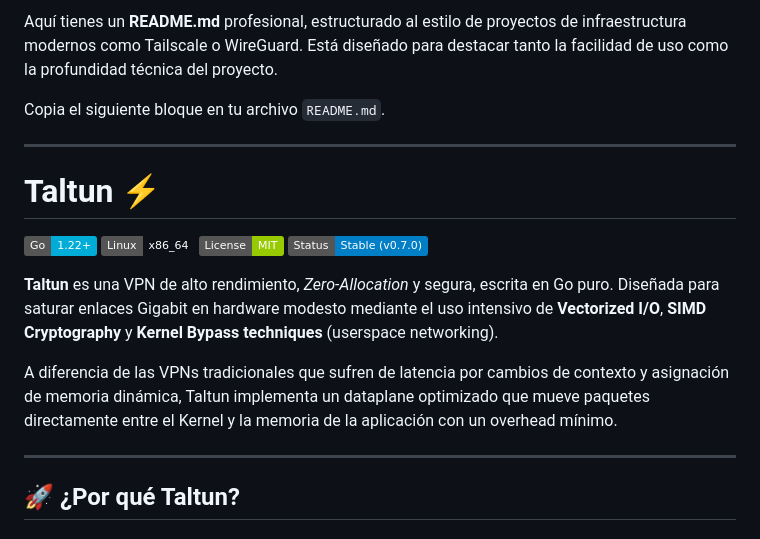
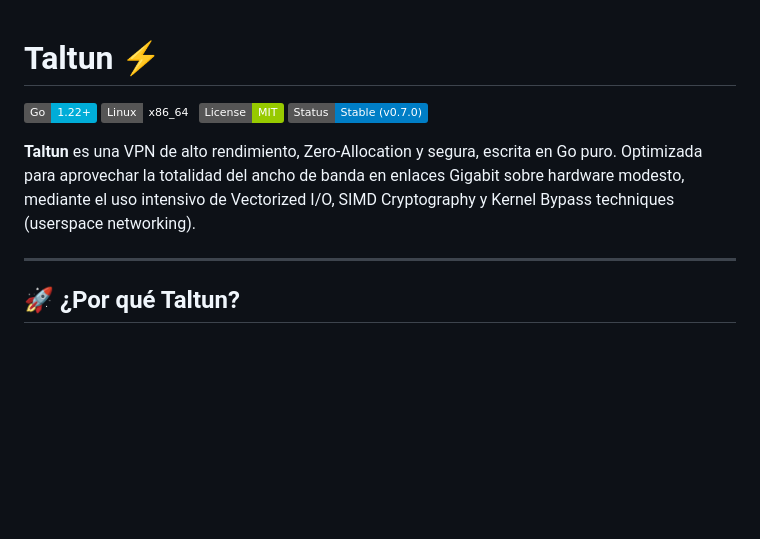
Before and after one commit to soyunomas/Taltun, a Markdown page: README.md, the part around the change. Rendered like a GitHub page; badges without logos; blank space fills up the shorter version.

Commit message:
Improve README.md description of Taltun
Refine the README.md content for clarity and conciseness.

```diff
--- a/README.md
+++ b/README.md
@@ -1,9 +1,3 @@
-Aquí tienes un **README.md** profesional, estructurado al estilo de proyectos de infraestructura modernos como Tailscale o WireGuard. Está diseñado para destacar tanto la facilidad de uso como la profundidad técnica del proyecto.
-
-Copia el siguiente bloque en tu archivo `README.md`.
-
----
-
 # Taltun ⚡
 
 ![Go Version](https://img.shields.io/badge/Go-1.22+-00ADD8?style=flat&logo=go)
@@ -11,9 +5,7 @@ Copia el siguiente bloque en tu archivo `README.md`.
 ![License](https://img.shields.io/badge/License-MIT-green.svg)
 ![Status](https://img.shields.io/badge/Status-Stable%20%28v0.7.0%29-blue)
 
-**Taltun** es una VPN de alto rendimiento, *Zero-Allocation* y segura, escrita en Go puro. Diseñada para saturar enlaces Gigabit en hardware modesto mediante el uso intensivo de **Vectorized I/O**, **SIMD Cryptography** y **Kernel Bypass techniques** (userspace networking).
-
-A diferencia de las VPNs tradicionales que sufren de latencia por cambios de contexto y asignación de memoria dinámica, Taltun implementa un dataplane optimizado que mueve paquetes directamente entre el Kernel y la memoria de la aplicación con un overhead mínimo.
+**Taltun** es una VPN de alto rendimiento, Zero-Allocation y segura, escrita en Go puro. Optimizada para aprovechar la totalidad del ancho de banda en enlaces Gigabit sobre hardware modesto, mediante el uso intensivo de Vectorized I/O, SIMD Cryptography y Kernel Bypass techniques (userspace networking).
 
 ---
 
```
